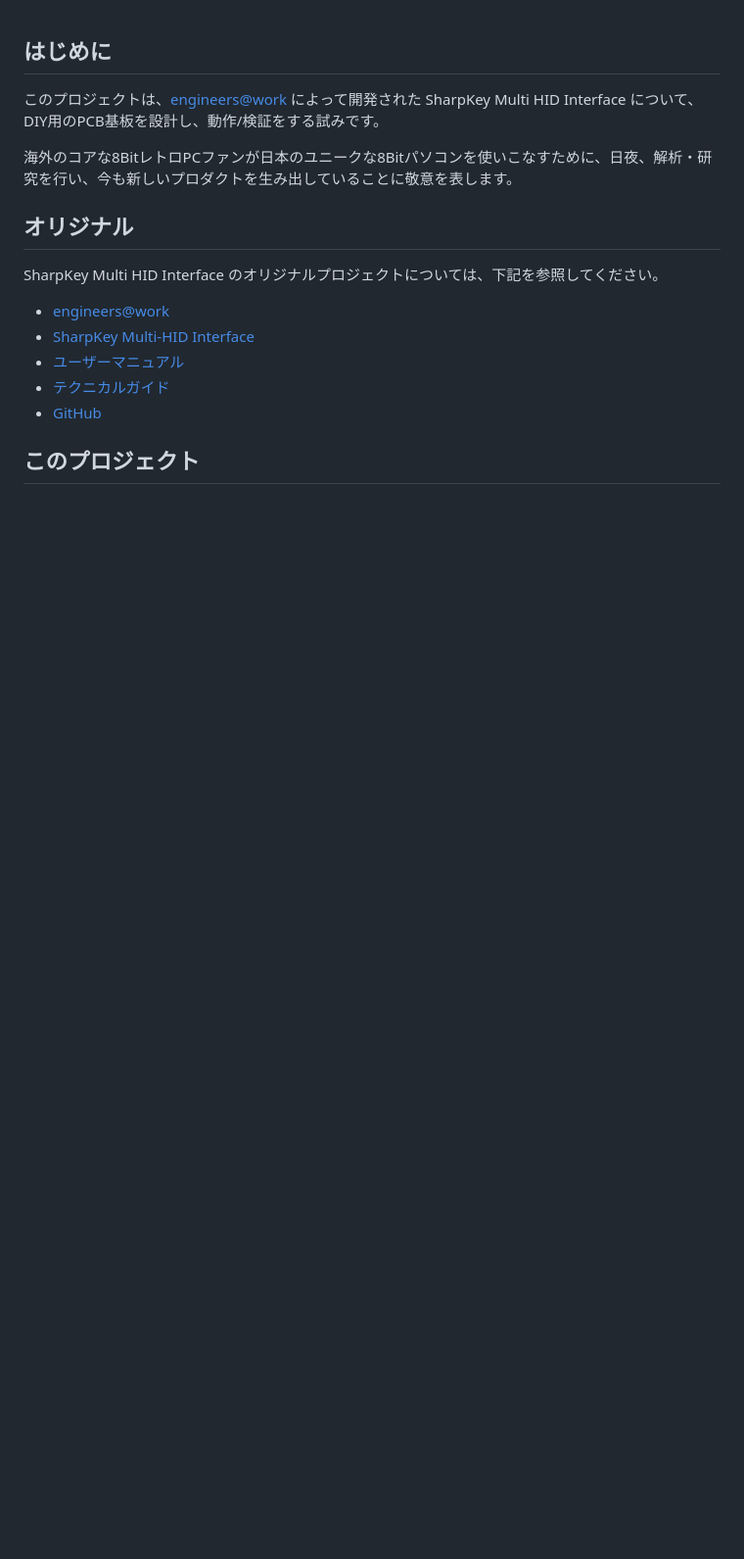
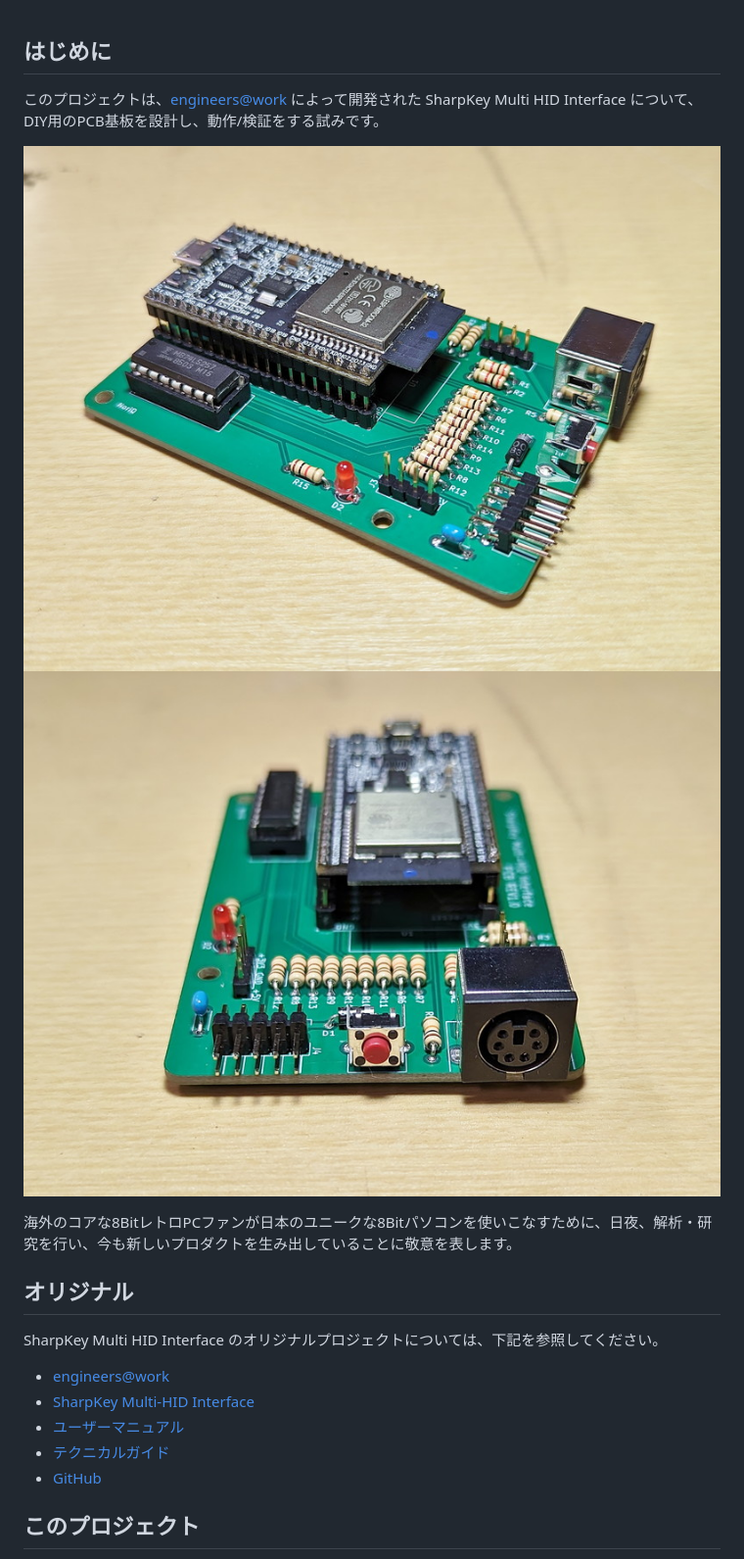
Before and after one commit to NoriQtech/SharpKeyQ, a Markdown page: README.md, the part around the change. Shown: that part at 98% size. GitHub-like rendering; pictures changed too: images/SharpKeyQ_PCB01.jpg (added), images/SharpKeyQ_PCB02.jpg (added); blank space fills up the shorter version.

Commit message:
add picture

```diff
--- a/README.md
+++ b/README.md
@@ -1,5 +1,8 @@
 ## はじめに
 このプロジェクトは、[engineers@work](https://eaw.app/) によって開発された SharpKey Multi HID Interface について、DIY用のPCB基板を設計し、動作/検証をする試みです。
+
+![SharpKeyQ PCB01](images/SharpKeyQ_PCB01.jpg)
+![SharpKeyQ PCB02](images/SharpKeyQ_PCB02.jpg)
 
 海外のコアな8BitレトロPCファンが日本のユニークな8Bitパソコンを使いこなすために、日夜、解析・研究を行い、今も新しいプロダクトを生み出していることに敬意を表します。
 
```
